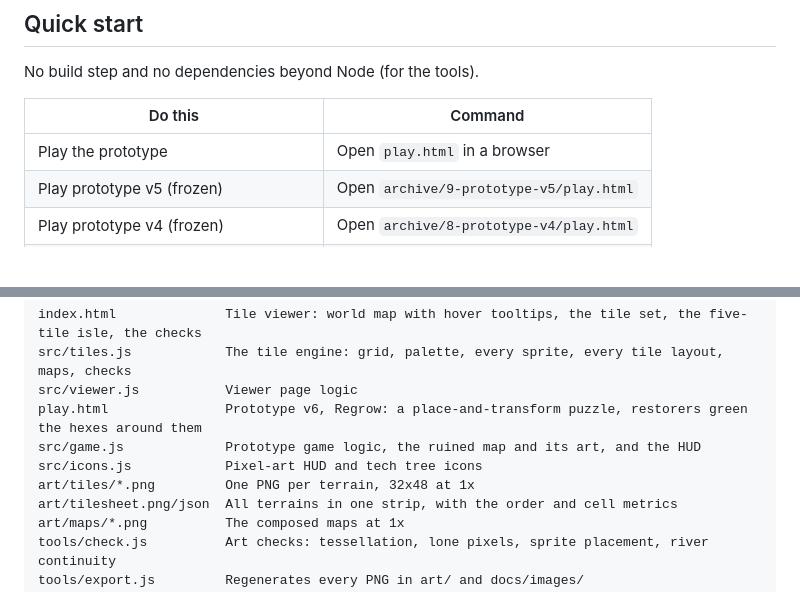
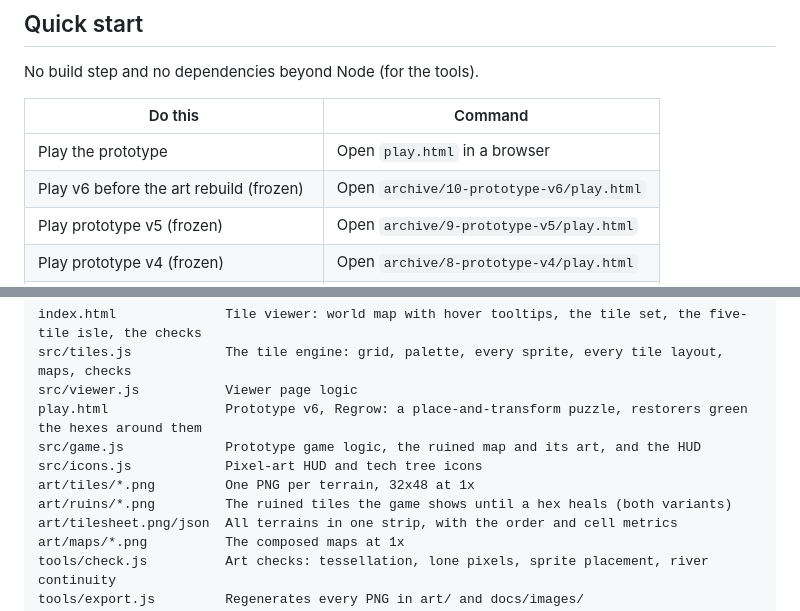
Before and after one commit to JantarMantar-Dev/HexCiv, a Markdown page: README.md, 2 parts joined by grey strips. Rendered like a GitHub page; blank space fills up the shorter version.

```diff
--- a/README.md
+++ b/README.md
@@ -13,6 +13,7 @@ No build step and no dependencies beyond Node (for the tools).
 | Do this | Command |
 |---|---|
 | Play the prototype | Open `play.html` in a browser |
+| Play v6 before the art rebuild (frozen) | Open `archive/10-prototype-v6/play.html` |
 | Play prototype v5 (frozen) | Open `archive/9-prototype-v5/play.html` |
 | Play prototype v4 (frozen) | Open `archive/8-prototype-v4/play.html` |
 | Play prototype v3 (frozen) | Open `archive/7-prototype-v3/play.html` |
@@ -32,6 +33,7 @@ play.html               Prototype v6, Regrow: a place-and-transform puzzle, rest
 src/game.js             Prototype game logic, the ruined map and its art, and the HUD
 src/icons.js            Pixel-art HUD and tech tree icons
 art/tiles/*.png         One PNG per terrain, 32x48 at 1x
+art/ruins/*.png         The ruined tiles the game shows until a hex heals (both variants)
 art/tilesheet.png/json  All terrains in one strip, with the order and cell metrics
 art/maps/*.png          The composed maps at 1x
 tools/check.js          Art checks: tessellation, lone pixels, sprite placement, river continuity
```
Also changed, not shown: docs/art-history.md (+18 -0 lines), docs/art-style.md (+19 -0 lines).
